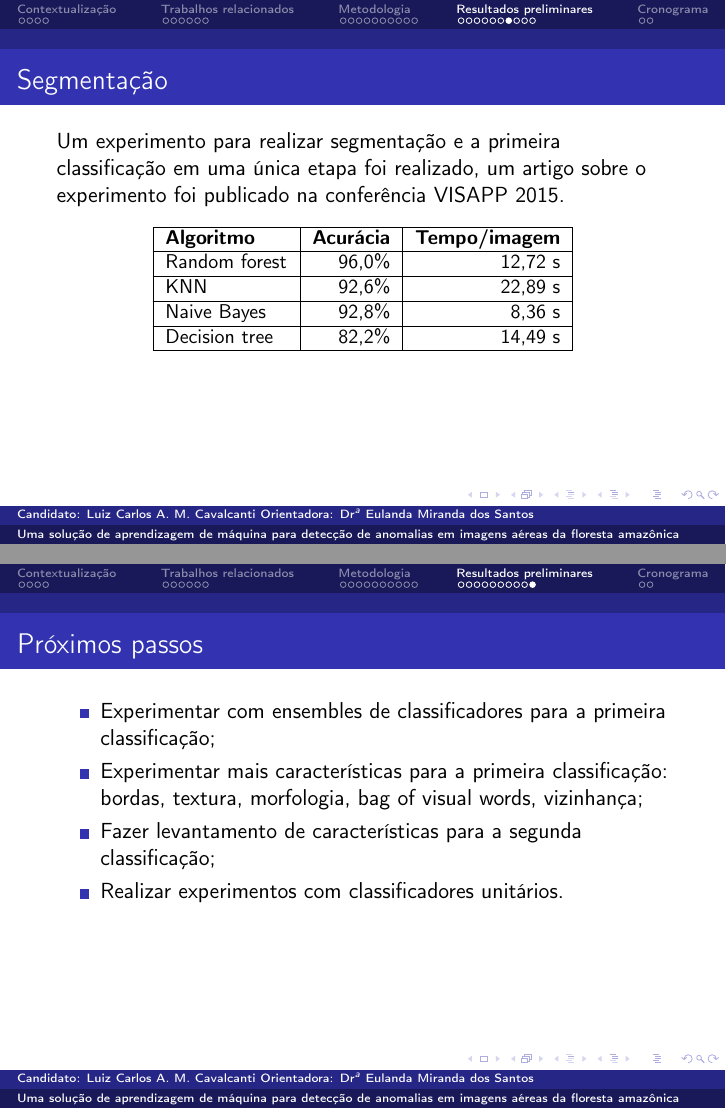
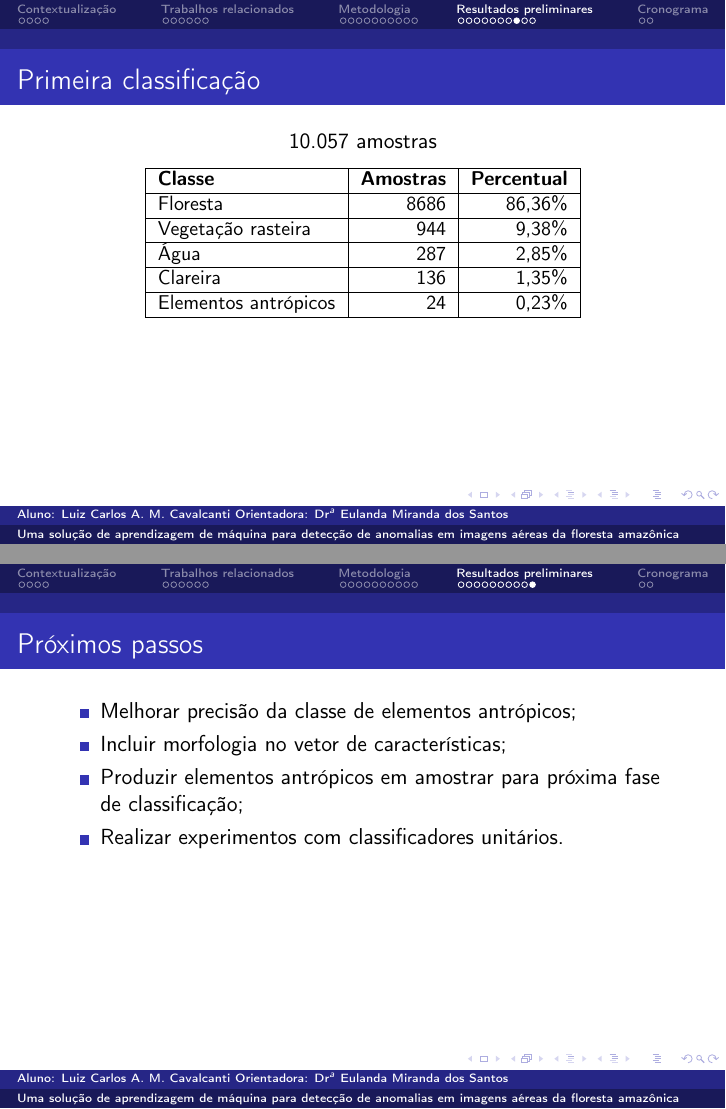
Before and after one commit to luizcavalcanti/dissertacao, LaTeX slides (final/apresentacao.tex): pages 28 and 31 of 33 before the commit and pages 29 and 31 of 33 after it, joined at a grey line. Compiled offline with pdfLaTeX.

Commit message:
[apresentacao] ajustes para reunião do grupo
Signed-off-by: Luiz Carlos Cavalcanti <cavalcanti.luiz@gmail.com>

```diff
--- a/final/apresentacao.tex
+++ b/final/apresentacao.tex
@@ -60,7 +60,7 @@
 {Uma solução de aprendizagem de máquina para detecção de anomalias em imagens aéreas da floresta amazônica}
 %\subtitle{Evidence from India}
 \author %[Author, Anders] % (optional, for multiple authors)
-{Candidato: Luiz Carlos A. M. Cavalcanti
+{Aluno: Luiz Carlos A. M. Cavalcanti
 \\Orientadora: Dr$^a$ Eulanda Miranda dos Santos} %\inst{1}}
 %\institute[Universities Here and There] % (optional)
 %{
@@ -584,2 +595 @@ Específicos:
 		\hline
-		\textbf{Algoritmo} & \textbf{Acurácia} & \textbf{Tempo/imagem} \\ \hline
@@ -615,23 +627,3 @@ Específicos:
 
 \end{frame}
 
-\begin{frame}
-	\frametitle{Segmentação}
-
-	Um experimento para realizar segmentação e a primeira classificação em uma única etapa foi realizado, um artigo sobre o experimento foi publicado  na conferência VISAPP 2015.
-
-	\small{
-	\begin{table}
-	\centering
-	\begin{tabulary}{\linewidth}{|L|R|R|}
-		\hline
-		\textbf{Algoritmo} & \textbf{Acurácia} & \textbf{Tempo/imagem} \\ \hline
-		Random forest  & 96,0\% & 12,72 s \\ \hline
-		KNN            & 92,6\% & 22,89 s \\ \hline
-		Naive Bayes    & 92,8\% & 8,36 s \\ \hline
-		Decision tree  & 82,2\% & 14,49 s \\ \hline
-	\end{tabulary}
-	\end{table}
-	}
-
-\end{frame}
@@ -675,3 +652,4 @@ Específicos:
 	\frametitle{Primeira classificação}
 
 	\centering
+	10.057 amostras
@@ -683,11 +660,40 @@ Específicos:
 	\begin{tabulary}{\linewidth}{|L|R|R|}
 		\hline
 		\textbf{Classe} & \textbf{Amostras} & \textbf{Percentual} \\ \hline
-		Floresta           & 4844 & 68,12\% \\ \hline
-		Vegetação rasteira & 893  & 12,56\% \\ \hline
-		Clareira           & 237  & 03,33\% \\ \hline
-		Água               & 1123 & 15,79\% \\ \hline
-		Elementos anômalos & 14   & 00,20\% \\ \hline
+		Floresta             & 8686 & 86,36\% \\ \hline
+		Vegetação rasteira   & 944  &  9,38\% \\ \hline
+		Água                 & 287  &  2,85\% \\ \hline
+		Clareira             & 136  &  1,35\% \\ \hline
+		Elementos antrópicos & 24   &  0,23\% \\ \hline
+	\end{tabulary}
+	\end{table}
+	}
+
+\end{frame}
+
+
+\begin{frame}
+	\frametitle{Primeira classificação}
+
+	Vetor de características do segmento:
+	\begin{itemize}
+		\item Cor média dos canais R, G e B;
+ 		\item Grayscale médio;
+		\item Histograma grayscale.
+		\item Histograma de Local Binary Patterns
+	\end{itemize}
+
+	Resultados: (66\%/33\%)
+	\small{
+	\begin{table}[h]
+	\centering
+	\begin{tabulary}{\linewidth}{|L|R|R|R|}
+		\hline
+		\textbf{Método} & \textbf{Acurácia} & \textbf{Precisão} & \textbf{Revocação} \\ \hline
+		Random Forest     & 92,70\% & 0.939 & 0.926 \\ \hline
+		KNN (3)           & 92,26\% & 0.920 & 0.922 \\ \hline
+		SVM               & 91,27\% & 0.899 & 0.913 \\ \hline
+		Árvore de decisão & 90,21\% & 0.907 & 0.902 \\ \hline
 	\end{tabulary}
 	\end{table}
 	}
@@ -698,9 +704,9 @@ Específicos:
 	\frametitle{Próximos passos}
 
 	\begin{itemize}
-		\item Experimentar com ensembles de classificadores para a primeira classificação;
-		\item Experimentar mais características para a primeira classificação: bordas, textura, morfologia, bag of visual words, vizinhança;
-		\item Fazer levantamento de características para a segunda classificação;
+		\item Melhorar precisão da classe de elementos antrópicos;
+		\item Incluir morfologia no vetor de características;
+		\item Produzir elementos antrópicos em amostrar para próxima fase de classificação;
 		\item Realizar experimentos com classificadores unitários.
 	\end{itemize}
 
```
Also changed, not shown: final/imgs/gambi_apresentacao.png, final/imgs/gambi_apresentacao2.png (deleted), final/apresentacao.tex (99 more changed lines).
